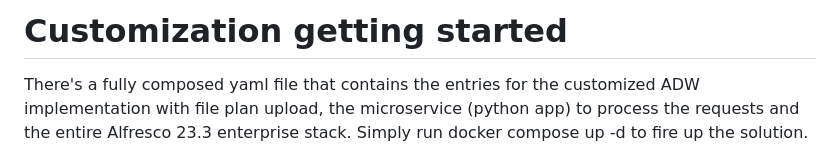
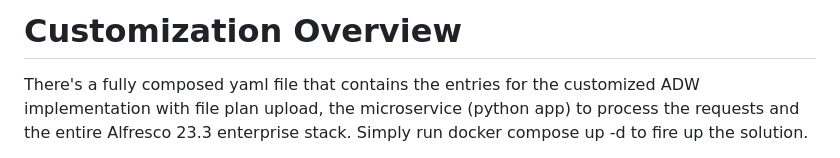
Before and after one commit to robwilds/FilePlanUploadADW5, a Markdown page: README.md, the part around the change. Rendered like a GitHub page.

```diff
--- a/README.md
+++ b/README.md
@@ -1,4 +1,4 @@
-# Customization getting started
+# Customization Overview
 There's a fully composed yaml file that contains the entries for the customized ADW implementation with file plan upload, the microservice (python app) to process the requests and the entire Alfresco 23.3 enterprise stack.  Simply run docker compose up -d to fire up the solution.
 
 There are volumes setup to configure nginx for the custom ADW and the provided nginx container for alfresco.  The yaml also has environment variables for the microservice (queryalfrescoapi) to run properly however when running locally you should not have to modify these values
```
